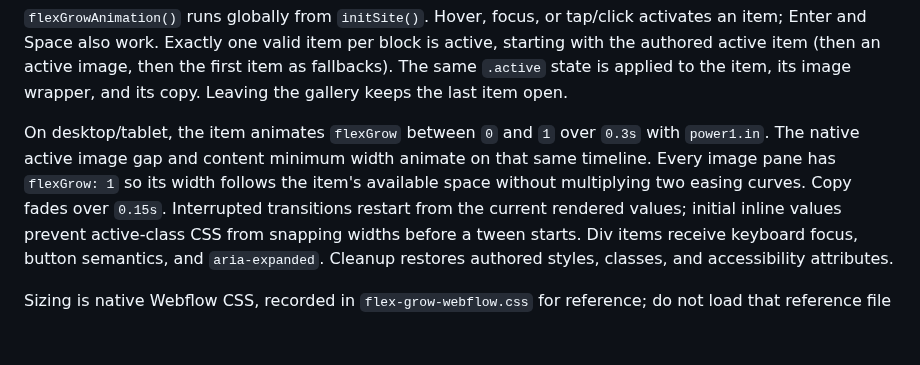
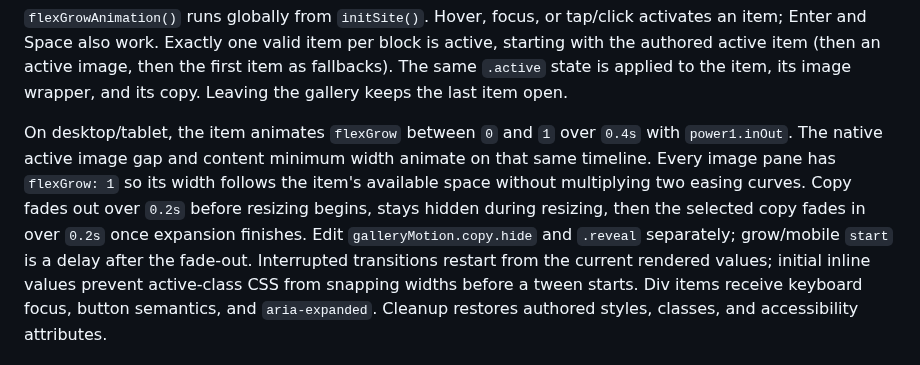
Before and after one commit to MikeRudi/mharris-webflow, a Markdown page: sites/imprint-engine/webflow-notes.md, the part around the change. Rendered like a GitHub page; blank space fills up the shorter version.

Commit message:
Document gallery copy fade sequencing

```diff
--- a/sites/imprint-engine/webflow-notes.md
+++ b/sites/imprint-engine/webflow-notes.md
@@ -267,10 +267,13 @@ the first item as fallbacks). The same `.active` state is applied to the item,
 its image wrapper, and its copy. Leaving the gallery keeps the last item open.
 
 On desktop/tablet, the item animates `flexGrow` between `0` and `1` over
-`0.3s` with `power1.in`. The native active image gap and content minimum width
+`0.4s` with `power1.inOut`. The native active image gap and content minimum width
 animate on that same timeline. Every image pane has `flexGrow: 1` so its width follows
 the item's available space without multiplying two easing curves.
-Copy fades over `0.15s`. Interrupted transitions restart
+Copy fades out over `0.2s` before resizing begins, stays hidden during resizing,
+then the selected copy fades in over `0.2s` once expansion finishes. Edit
+`galleryMotion.copy.hide` and `.reveal` separately; grow/mobile `start` is a delay
+after the fade-out. Interrupted transitions restart
 from the current rendered values; initial inline values prevent active-class CSS
 from snapping widths before a tween starts. Div items receive keyboard focus,
 button semantics, and `aria-expanded`. Cleanup restores authored styles,
```
